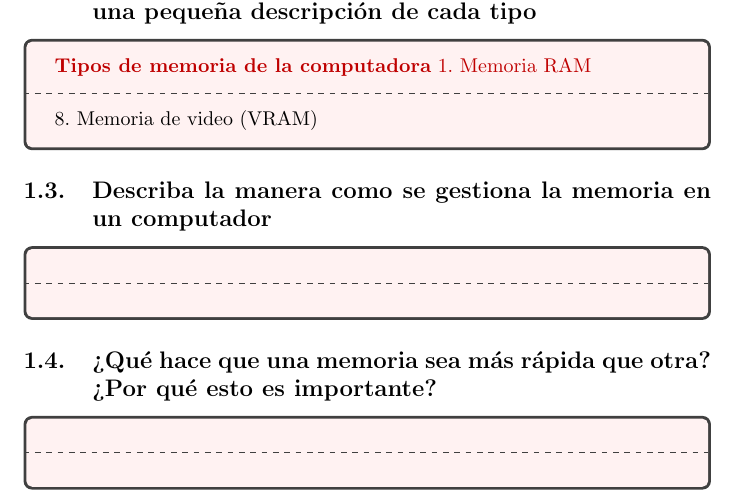
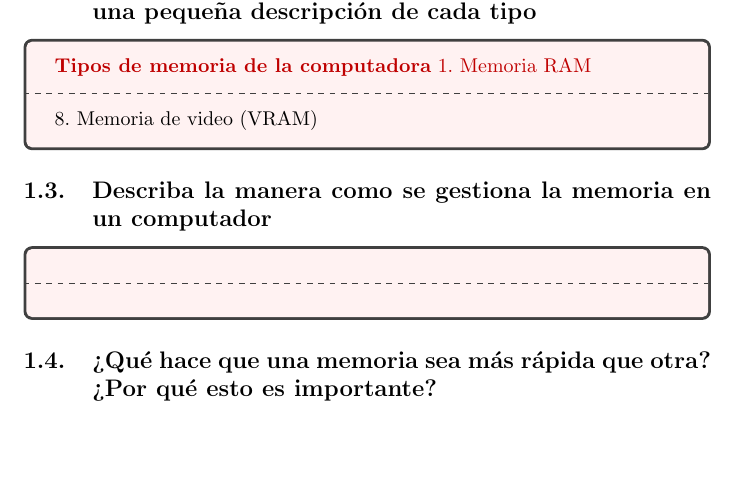
Before and after one commit to ederariza/Memoria-de-la-computadora, a LaTeX document (main.tex): part of page 3 of 3, cut so that both start at the same text, the shorter picture padded with empty space. Compiled offline with pdfLaTeX.

```diff
--- a/main.tex
+++ b/main.tex
@@ -94,10 +94,6 @@
 \end{tcolorbox}
 
 \subsection{¿Qué hace que una memoria sea más rápida que otra? ¿Por qué esto es importante?}
-\begin{tcolorbox}[colupper=red!75!black]
-	\textbf{}
-	\tcblower
 
-\end{tcolorbox}
 
 \end{document}
```
